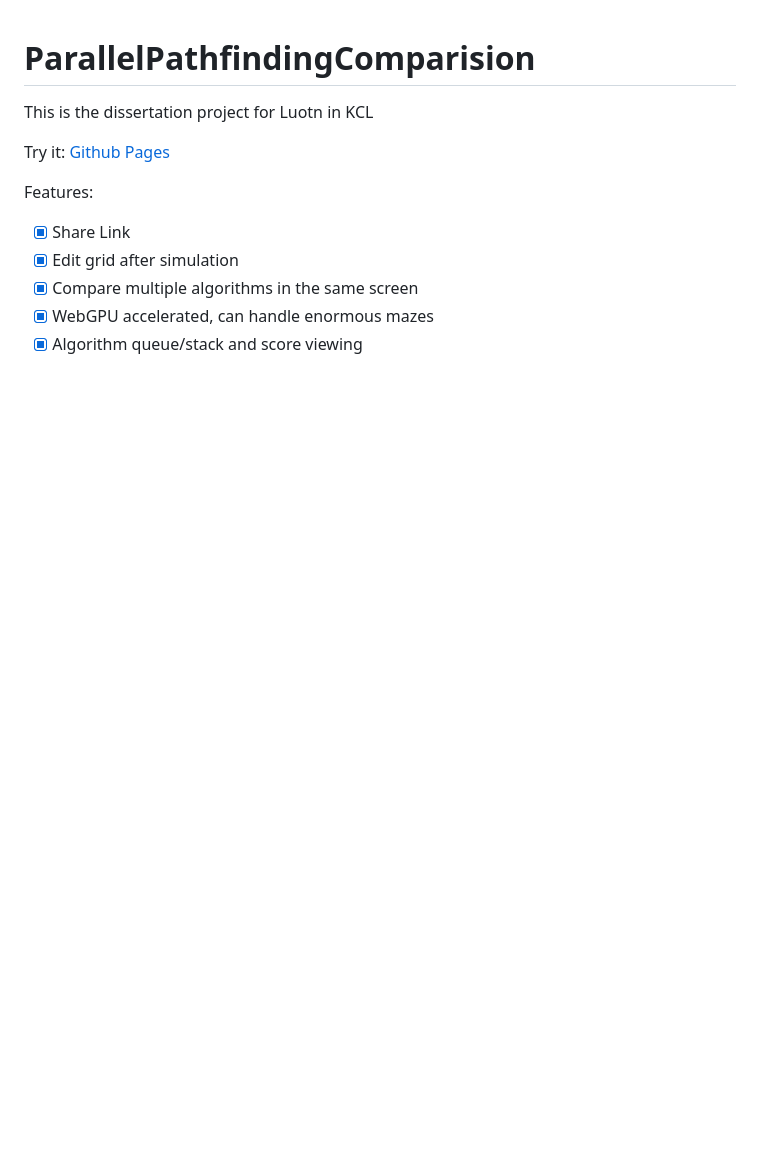
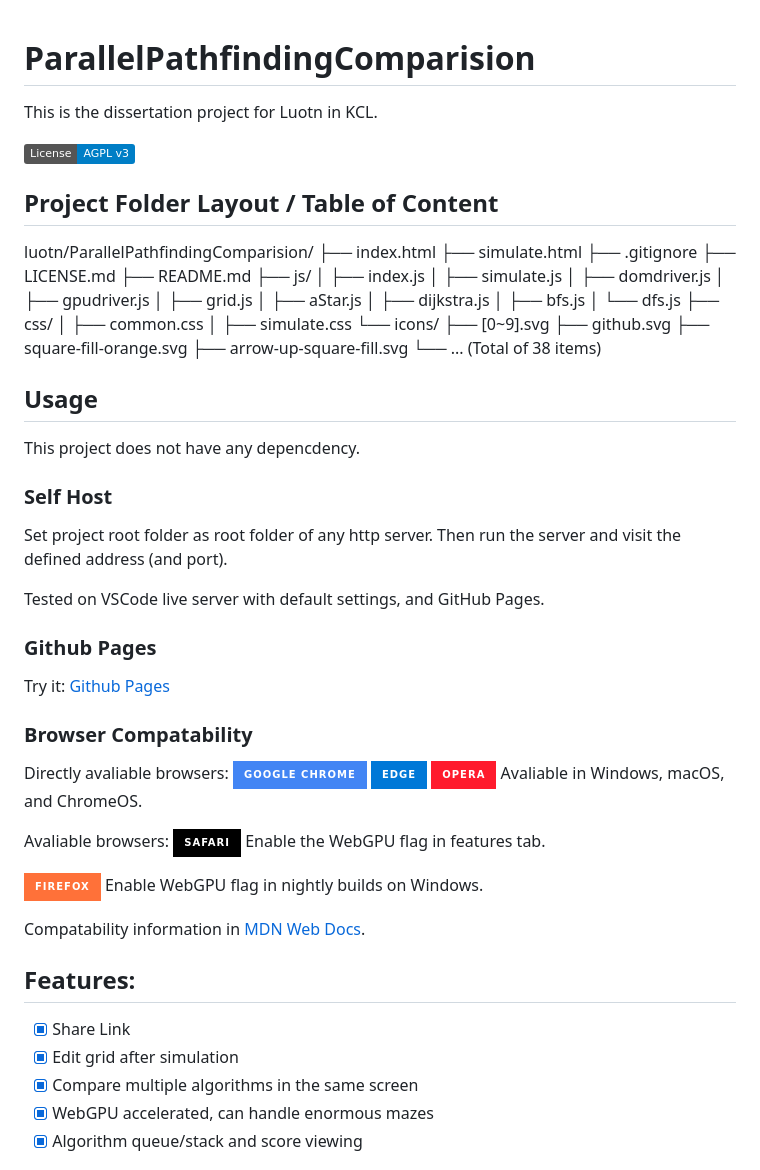
Before and after one commit to luotn/ParallelPathfindingComparision, a Markdown page: README.md, the part around one of its changes. GitHub-like rendering; badges without logos; blank space fills up the shorter version.

```diff
--- a/README.md
+++ b/README.md
@@ -1,9 +1,61 @@
 # ParallelPathfindingComparision
-This is the dissertation project for Luotn in KCL
+This is the dissertation project for Luotn in KCL.
+
+[![License: AGPL v3](https://img.shields.io/badge/License-AGPL_v3-blue.svg)](https://www.gnu.org/licenses/agpl-3.0)
+
+## Project Folder Layout / Table of Content
+luotn/ParallelPathfindingComparision/
+├── index.html
+├── simulate.html
+├── .gitignore
+├── LICENSE.md
+├── README.md
+├── js/
+│   ├── index.js
+│   ├── simulate.js
+│   ├── domdriver.js
+│   ├── gpudriver.js
+│   ├── grid.js
+│   ├── aStar.js
+│   ├── dijkstra.js
+│   ├── bfs.js
+│   └── dfs.js
+├── css/
+│   ├── common.css
+│   ├── simulate.css
+└── icons/
+    ├── [0~9].svg
+    ├── github.svg
+    ├── square-fill-orange.svg
+    ├── arrow-up-square-fill.svg
+    └── ... (Total of 38 items)
+
+## Usage
+This project does not have any depencdency.
+
+### Self Host
+Set project root folder as root folder of any http server. Then run the server and visit the defined address (and port).
+
+Tested on VSCode live server with default settings, and GitHub Pages.
+
+### Github Pages
 
 Try it: [Github Pages](https://luotn.github.io/ParallelPathfindingComparision)
 
-Features:
+### Browser Compatability
+
+Directly avaliable browsers:
+![Google Chrome](https://img.shields.io/badge/Google%20Chrome-4285F4?style=for-the-badge&logo=GoogleChrome&logoColor=white) ![Edge](https://img.shields.io/badge/Edge-0078D7?style=for-the-badge&logo=Microsoft-edge&logoColor=white) ![Opera](https://img.shields.io/badge/Opera-FF1B2D?style=for-the-badge&logo=Opera&logoColor=white)
+Avaliable in Windows, macOS, and ChromeOS.
+
+Avaliable browsers:
+![Safari](https://img.shields.io/badge/Safari-000000?style=for-the-badge&logo=Safari&logoColor=white) Enable the WebGPU flag in features tab.
+
+![Firefox](https://img.shields.io/badge/Firefox-FF7139?style=for-the-badge&logo=Firefox-Browser&logoColor=white) Enable WebGPU flag in nightly builds on Windows.
+
+Compatability information in [MDN Web Docs](https://developer.mozilla.org/en-US/docs/Web/API/WebGPU_API#browser_compatibility).
+
+## Features:
  - [x] Share Link
  - [x] Edit grid after simulation
  - [x] Compare multiple algorithms in the same screen
```
Also changed, not shown: other parts of README.md (+8 -3 lines).
